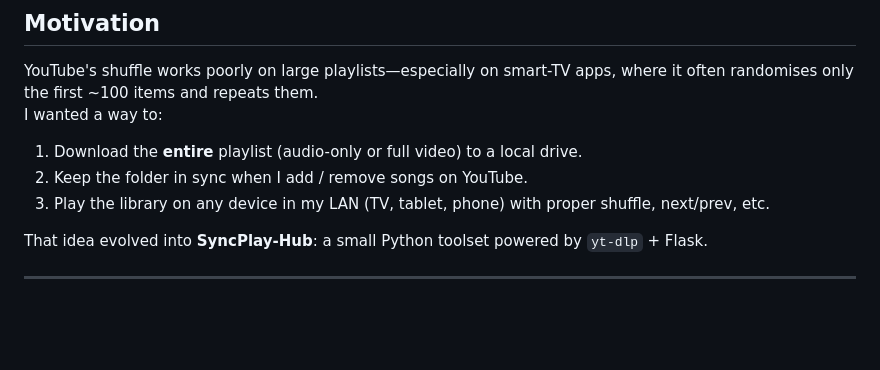
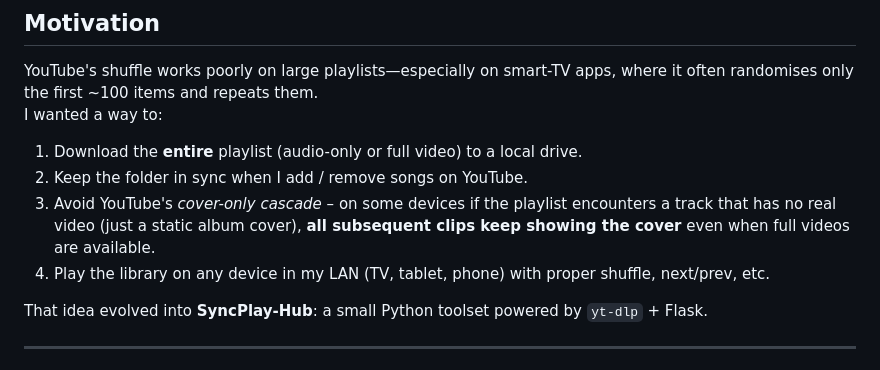
Before and after one commit to elimS2/SyncPlay-Hub, a Markdown page: README.md, the part around the change. GitHub-like rendering; blank space fills up the shorter version.

Commit message:
Update README.md to clarify playlist playback issues related to YouTube's cover-only cascade and reorder features for better understanding.

```diff
--- a/README.md
+++ b/README.md
@@ -13,7 +13,8 @@ I wanted a way to:
 
 1. Download the **entire** playlist (audio-only or full video) to a local drive.
 2. Keep the folder in sync when I add / remove songs on YouTube.
-3. Play the library on any device in my LAN (TV, tablet, phone) with proper shuffle, next/prev, etc.
+3. Avoid YouTube's *cover-only cascade* – on some devices if the playlist encounters a track that has no real video (just a static album cover), **all subsequent clips keep showing the cover** even when full videos are available.
+4. Play the library on any device in my LAN (TV, tablet, phone) with proper shuffle, next/prev, etc.
 
 That idea evolved into **SyncPlay-Hub**: a small Python toolset powered by `yt-dlp` + Flask.
 
```
